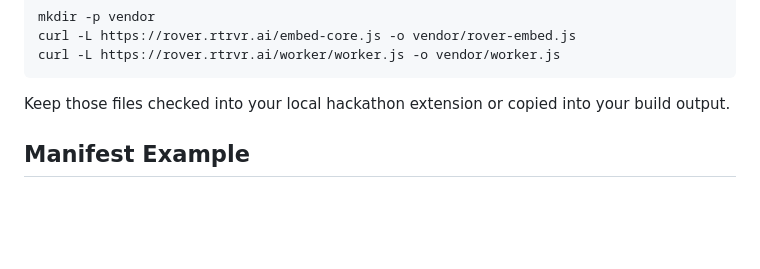
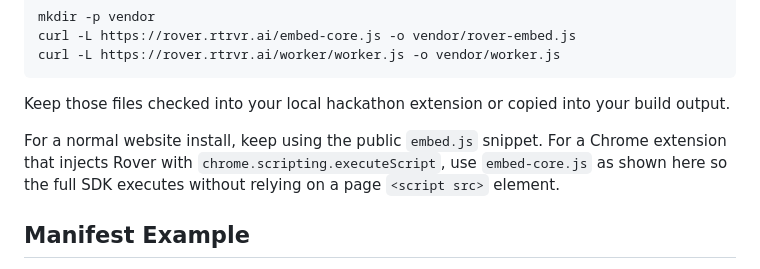
Before and after one commit to rtrvr-ai/rover-preview-helper, a Markdown page: EXTENSION_USERS.md, the part around the change. Drawn GitHub-style; blank space fills up the shorter version.

````diff
--- a/EXTENSION_USERS.md
+++ b/EXTENSION_USERS.md
@@ -69,6 +69,11 @@ curl -L https://rover.rtrvr.ai/worker/worker.js -o vendor/worker.js
 ```
 
 Keep those files checked into your local hackathon extension or copied into your build output.
+
+For a normal website install, keep using the public `embed.js` snippet. For a
+Chrome extension that injects Rover with `chrome.scripting.executeScript`, use
+`embed-core.js` as shown here so the full SDK executes without relying on a
+page `<script src>` element.
 
 ## Manifest Example
 
````
Also changed, not shown: README.md (+4 -0 lines).
